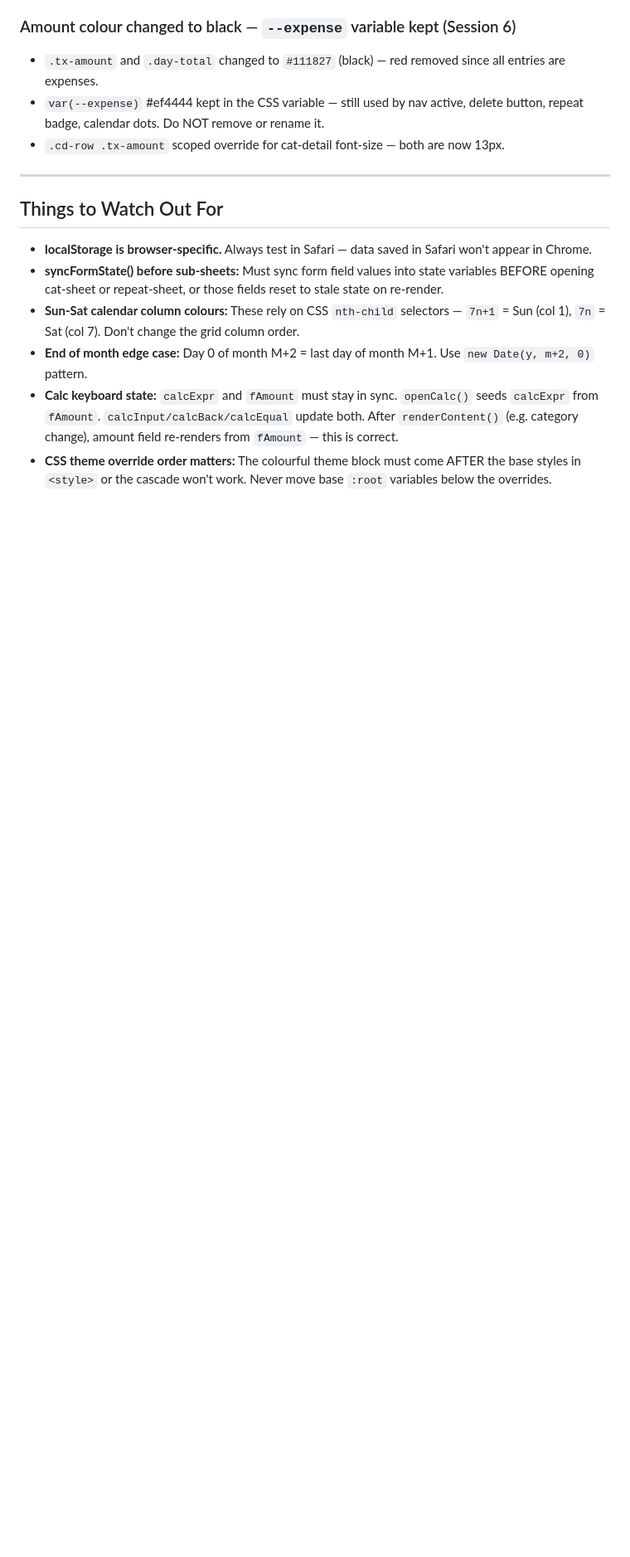
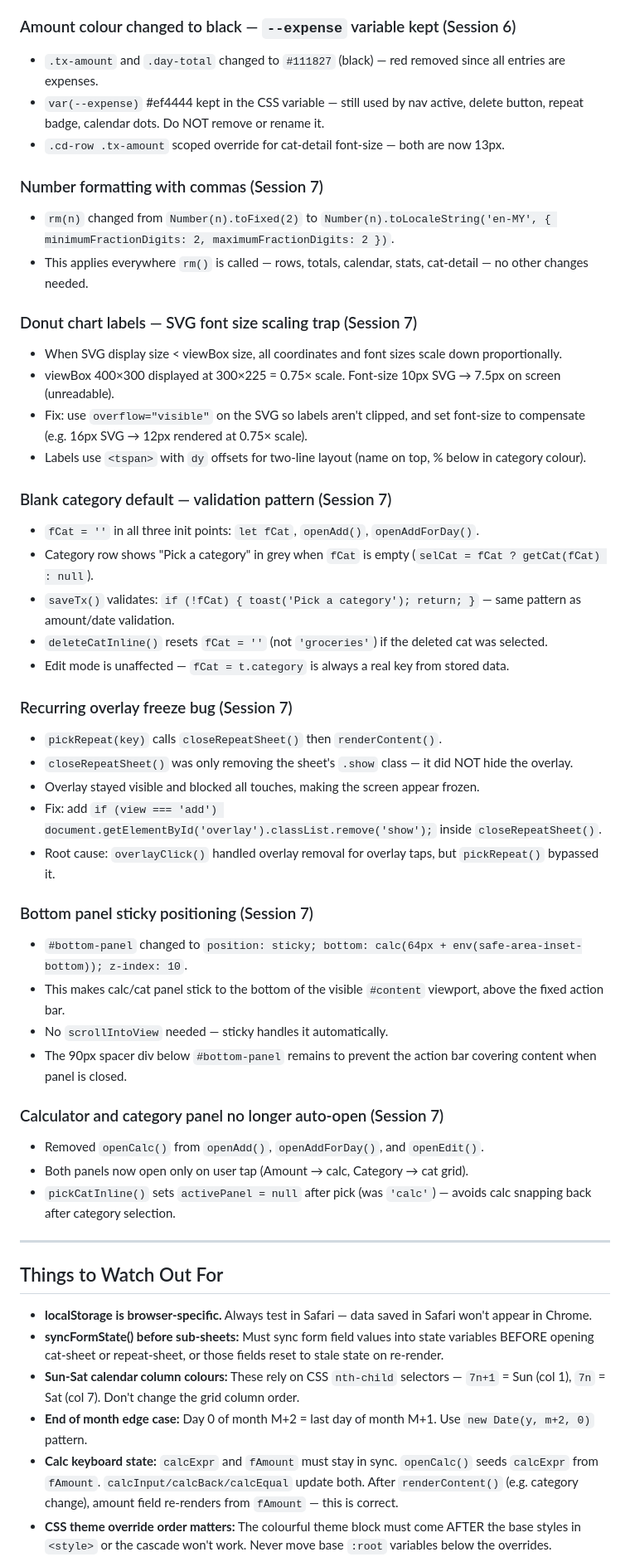
Before and after one commit to rachelhfteoh/expense-tracker, a Markdown page: MEMORY.md, the part around the change. Shown at 83% size. GitHub-like rendering; blank space fills up the shorter version.

Commit message:
Update project docs — end of session

```diff
--- a/MEMORY.md
+++ b/MEMORY.md
@@ -176,6 +176,41 @@ Lessons learned, key decisions, and things to remember for future sessions.
 - `var(--expense)` #ef4444 kept in the CSS variable — still used by nav active, delete button, repeat badge, calendar dots. Do NOT remove or rename it.
 - `.cd-row .tx-amount` scoped override for cat-detail font-size — both are now 13px.
 
+### Number formatting with commas (Session 7)
+- `rm(n)` changed from `Number(n).toFixed(2)` to `Number(n).toLocaleString('en-MY', { minimumFractionDigits: 2, maximumFractionDigits: 2 })`.
+- This applies everywhere `rm()` is called — rows, totals, calendar, stats, cat-detail — no other changes needed.
+
+### Donut chart labels — SVG font size scaling trap (Session 7)
+- When SVG display size < viewBox size, all coordinates and font sizes scale down proportionally.
+- viewBox 400×300 displayed at 300×225 = 0.75× scale. Font-size 10px SVG → 7.5px on screen (unreadable).
+- Fix: use `overflow="visible"` on the SVG so labels aren't clipped, and set font-size to compensate (e.g. 16px SVG → 12px rendered at 0.75× scale).
+- Labels use `<tspan>` with `dy` offsets for two-line layout (name on top, % below in category colour).
+
+### Blank category default — validation pattern (Session 7)
+- `fCat = ''` in all three init points: `let fCat`, `openAdd()`, `openAddForDay()`.
+- Category row shows "Pick a category" in grey when `fCat` is empty (`selCat = fCat ? getCat(fCat) : null`).
+- `saveTx()` validates: `if (!fCat) { toast('Pick a category'); return; }` — same pattern as amount/date validation.
+- `deleteCatInline()` resets `fCat = ''` (not `'groceries'`) if the deleted cat was selected.
+- Edit mode is unaffected — `fCat = t.category` is always a real key from stored data.
+
+### Recurring overlay freeze bug (Session 7)
+- `pickRepeat(key)` calls `closeRepeatSheet()` then `renderContent()`.
+- `closeRepeatSheet()` was only removing the sheet's `.show` class — it did NOT hide the overlay.
+- Overlay stayed visible and blocked all touches, making the screen appear frozen.
+- Fix: add `if (view === 'add') document.getElementById('overlay').classList.remove('show');` inside `closeRepeatSheet()`.
+- Root cause: `overlayClick()` handled overlay removal for overlay taps, but `pickRepeat()` bypassed it.
+
+### Bottom panel sticky positioning (Session 7)
+- `#bottom-panel` changed to `position: sticky; bottom: calc(64px + env(safe-area-inset-bottom)); z-index: 10`.
+- This makes calc/cat panel stick to the bottom of the visible `#content` viewport, above the fixed action bar.
+- No `scrollIntoView` needed — sticky handles it automatically.
+- The 90px spacer div below `#bottom-panel` remains to prevent the action bar covering content when panel is closed.
+
+### Calculator and category panel no longer auto-open (Session 7)
+- Removed `openCalc()` from `openAdd()`, `openAddForDay()`, and `openEdit()`.
+- Both panels now open only on user tap (Amount → calc, Category → cat grid).
+- `pickCatInline()` sets `activePanel = null` after pick (was `'calc'`) — avoids calc snapping back after category selection.
+
 ---
 
 ## Things to Watch Out For
```
Also changed, not shown: CLAUDE.md (+11 -11 lines), CONTEXT.md (+13 -2 lines).
